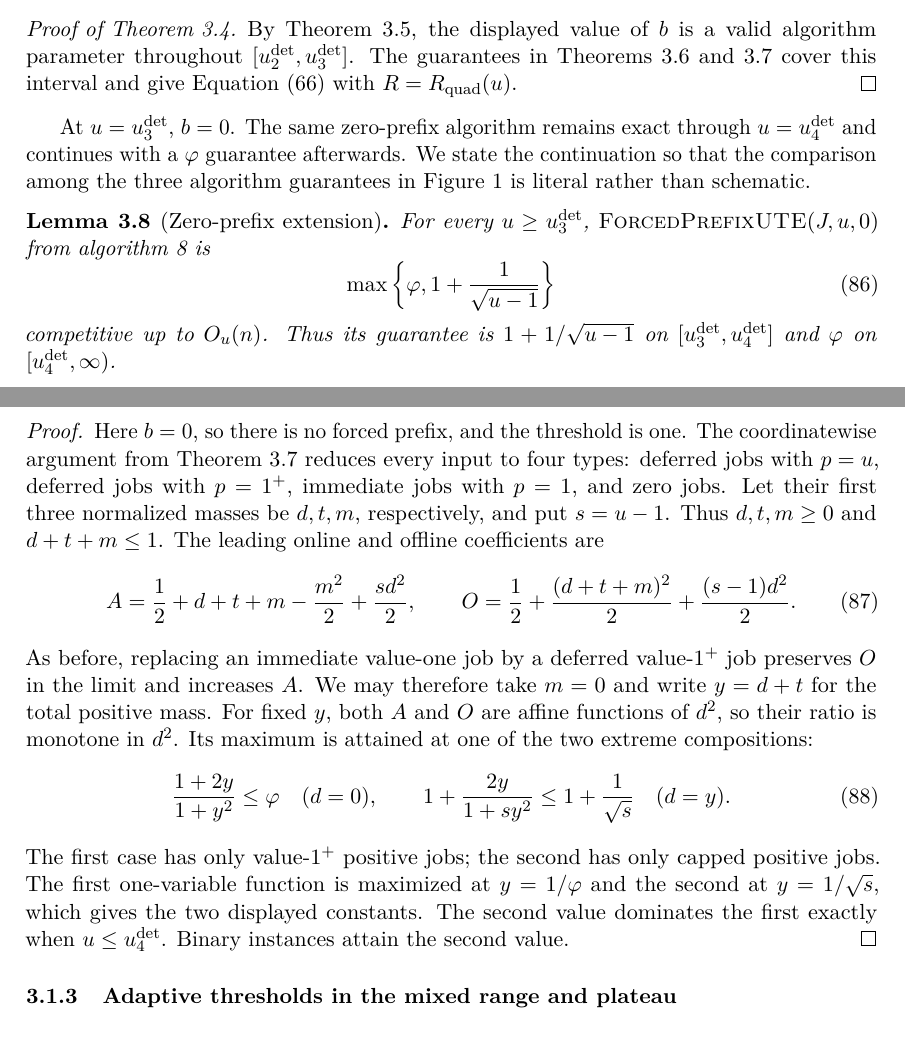
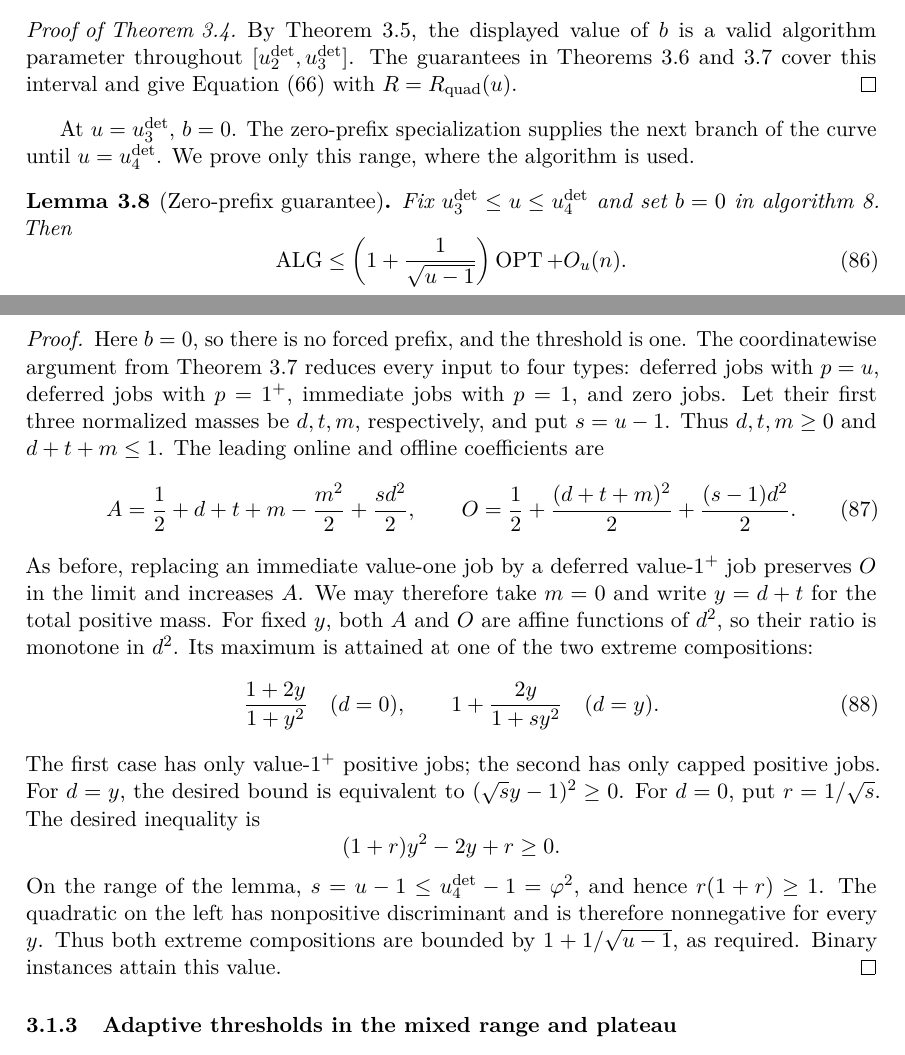
Before and after one commit to vaclavrozhon/obligatory-testing, a LaTeX paper (Exact-Deterministic-Ratios-Uniform-Testing-arXiv-source/paper.tex, which reads Exact-Deterministic-Ratios-Uniform-Testing-arXiv-source/deterministic_policy_guarantees.tex): two parts of pages 33 and 34 of 104 before the commit and two parts of pages 33 and 34 of 105 after it, joined at a grey line, cut so that both start at the same text. Compiled offline with pdfLaTeX.

Commit message:
Restrict algorithm curves to optimal ranges

```diff
--- a/Exact-Deterministic-Ratios-Uniform-Testing-arXiv-source/deterministic_policy_guarantees.tex
+++ b/Exact-Deterministic-Ratios-Uniform-Testing-arXiv-source/deterministic_policy_guarantees.tex
@@ -455,22 +454,17 @@ algorithm parameter throughout $[\uDet{2},\uDet{3}]$.  The guarantees in
 give \cref{eq:opt:ute-full-upper} with $R=\Rquad(u)$.
 \end{proof}
 
-At $u=\uDet{3}$, $b=0$.  The same zero-prefix algorithm remains exact through
-$u=\uDet{4}$ and continues with a $\varphi$ guarantee afterwards.  We state
-the continuation so that the comparison among the three algorithm guarantees
-in \cref{fig:intro-curves-det} is literal rather than schematic.
+At $u=\uDet{3}$, $b=0$.  The zero-prefix specialization supplies the next
+branch of the curve until $u=\uDet{4}$.  We prove only this range, where the
+algorithm is used.
 
-\begin{lemma}[Zero-prefix extension]
+\begin{lemma}[Zero-prefix guarantee]
 \label{lem:opt:zero-prefix}
-For every $u\ge \uDet{3}$,
-\textnormal{\textsc{ForcedPrefixUTE}}$(J,u,0)$ from \cref{alg:ute} is
+Fix $\uDet{3}\le u\le\uDet{4}$ and set $b=0$ in \cref{alg:ute}.  Then
 \begin{equation}
- \max\left\{\varphi,1+\frac1{\sqrt{u-1}}\right\}
- \label{eq:opt:zero-prefix-full-guarantee}
+ \ALG\le\left(1+\frac1{\sqrt{u-1}}\right)\OPT+O_u(n).
+ \label{eq:opt:zero-prefix-guarantee}
 \end{equation}
-competitive up to $O_u(n)$.  Thus its guarantee is
-$1+1/\sqrt{u-1}$ on $[\uDet{3},\uDet{4}]$ and $\varphi$ on
-$[\uDet{4},\infty)$.
 \end{lemma}
 
 \begin{proof}
@@ -492,18 +486,25 @@ $m=0$ and write $y=d+t$ for the total positive mass.  For fixed $y$, both
 $A$ and $O$ are affine functions of $d^2$, so their ratio is monotone in
 $d^2$.  Its maximum is attained at one of the two extreme compositions:
 \begin{equation}
- \frac{1+2y}{1+y^2}\le\varphi
+ \frac{1+2y}{1+y^2}
  \quad(d=0),
  \qquad
- 1+\frac{2y}{1+s y^2}\le1+\frac1{\sqrt s}
+ 1+\frac{2y}{1+s y^2}
  \quad(d=y).
 \end{equation}
 The first case has only value-$1^+$ positive jobs; the second has only capped
 positive jobs.
-The first one-variable function is maximized at $y=1/\varphi$ and the second
-at $y=1/\sqrt s$, which gives the two displayed constants.
-The second value dominates the first exactly when
-$u\le\uDet{4}$.  Binary instances attain the second value.
+For $d=y$, the desired bound is equivalent to
+$(\sqrt{s}y-1)^2\ge0$.  For $d=0$, put $r=1/\sqrt{s}$.  The desired
+inequality is
+\[
+ (1+r)y^2-2y+r\ge0.
+\]
+On the range of the lemma, $s=u-1\le\uDet{4}-1=\varphi^2$, and hence
+$r(1+r)\ge1$.  The quadratic on the left has nonpositive discriminant and
+is therefore nonnegative for every $y$.  Thus both extreme compositions are
+bounded by $1+1/\sqrt{u-1}$, as required.  Binary instances attain this
+value.
 \end{proof}
 
 
```
Also changed, not shown: Exact-Deterministic-Ratios-Uniform-Testing-arXiv-source/curves_overview_tikz.tex (+11 -14 lines), Exact-Deterministic-Ratios-Uniform-Testing-arXiv-source/introduction.tex (+20 -20 lines), Exact-Deterministic-Ratios-Uniform-Testing-arXiv-source/paper.pdf, Exact-Deterministic-Ratios-Uniform-Testing-arXiv-source/deterministic_policy_guarantees.tex (5 more changed lines), 1 other file.
